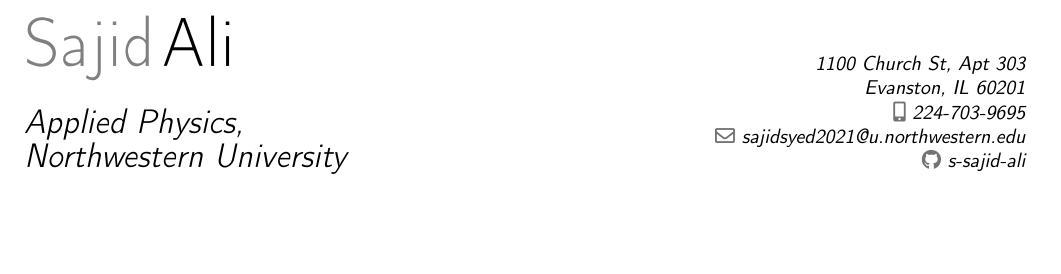
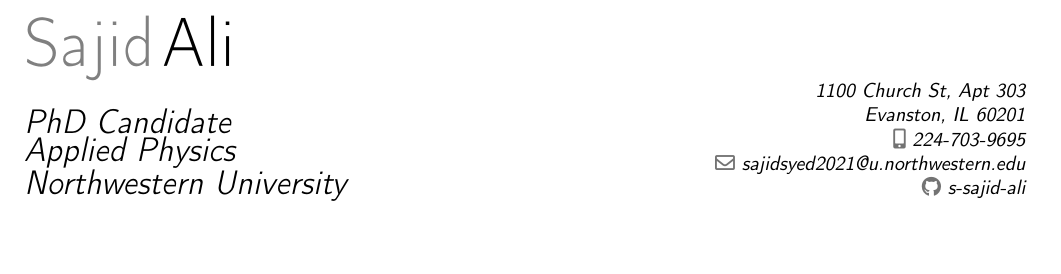
Before and after one commit to s-sajid-ali/cv, a LaTeX CV (resume.tex, which reads preamble.tex): part of the page, cut so that both start at the same text. Compiled offline with pdfLaTeX.

Commit message:
modified:   cv.pdf 	modified:   preamble.tex 	modified:   resume.pdf

```diff
--- a/preamble.tex
+++ b/preamble.tex
@@ -21,7 +21,8 @@
 
 \name{Sajid}{Ali}
 \title{
-    Applied Physics, \texorpdfstring{\newline}{}
+	PhD Candidate\texorpdfstring{\newline}{}
+    Applied Physics \texorpdfstring{\newline}{}
     Northwestern University
 }
 
```
Also changed, not shown: cv.pdf, resume.pdf.
